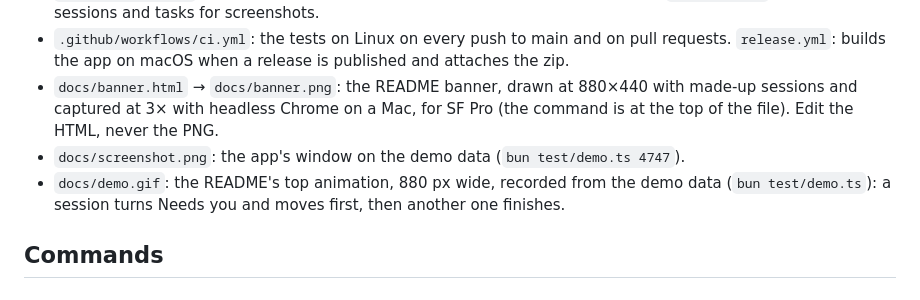
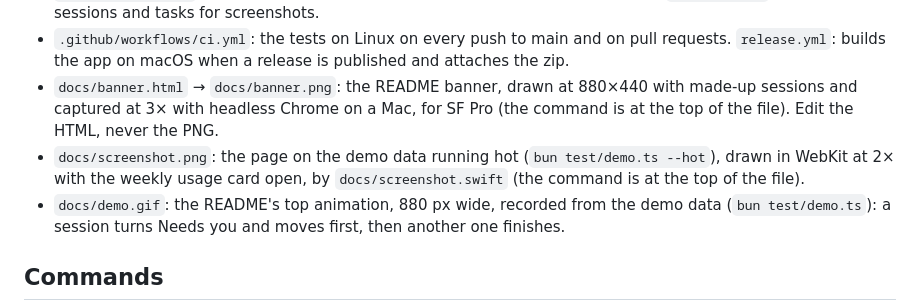
Before and after one commit to creative-context/claude-session-monitor, a Markdown page: AGENTS.md, the part around the change. GitHub-like rendering.

Commit message:
Fit the usage card in narrow windows, and draw the screenshot with its card open

```diff
--- a/AGENTS.md
+++ b/AGENTS.md
@@ -14,7 +14,7 @@ This is **Claude Session Monitor**: a Mac app that shows the user's Claude Code
 - `test/scenarios.ts`: end-to-end checks against a server with its own temp folder. `test/demo.ts`: made-up sessions and tasks for screenshots.
 - `.github/workflows/ci.yml`: the tests on Linux on every push to main and on pull requests. `release.yml`: builds the app on macOS when a release is published and attaches the zip.
 - `docs/banner.html` → `docs/banner.png`: the README banner, drawn at 880×440 with made-up sessions and captured at 3× with headless Chrome on a Mac, for SF Pro (the command is at the top of the file). Edit the HTML, never the PNG.
-- `docs/screenshot.png`: the app's window on the demo data (`bun test/demo.ts 4747`).
+- `docs/screenshot.png`: the page on the demo data running hot (`bun test/demo.ts --hot`), drawn in WebKit at 2× with the weekly usage card open, by `docs/screenshot.swift` (the command is at the top of the file).
 - `docs/demo.gif`: the README's top animation, 880 px wide, recorded from the demo data (`bun test/demo.ts`): a session turns Needs you and moves first, then another one finishes.
 
 ## Commands
```
Also changed, not shown: CHANGELOG.md (+1 -1 lines), README.md (+2 -2 lines), docs/screenshot.png, 2 other files.
